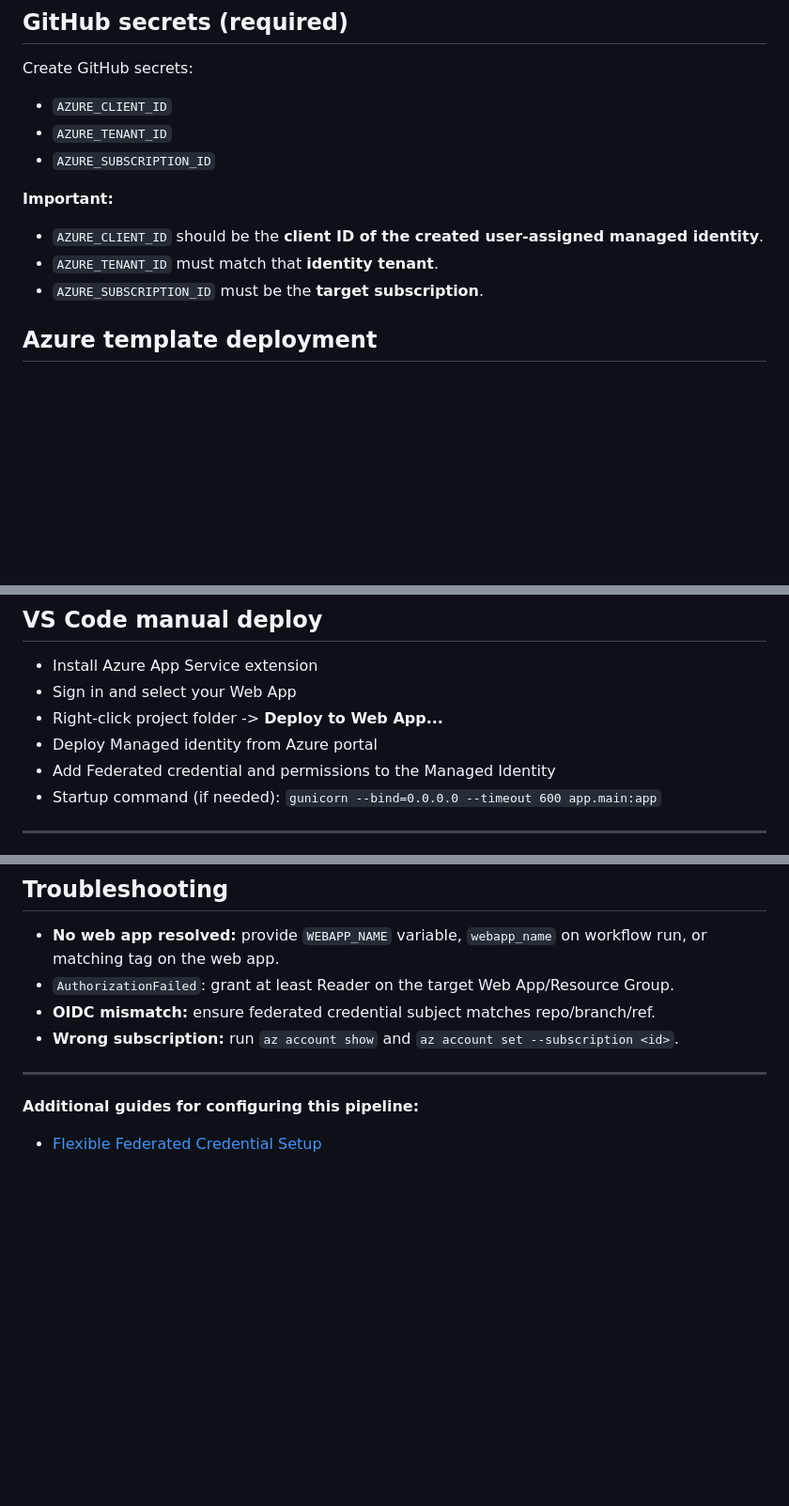
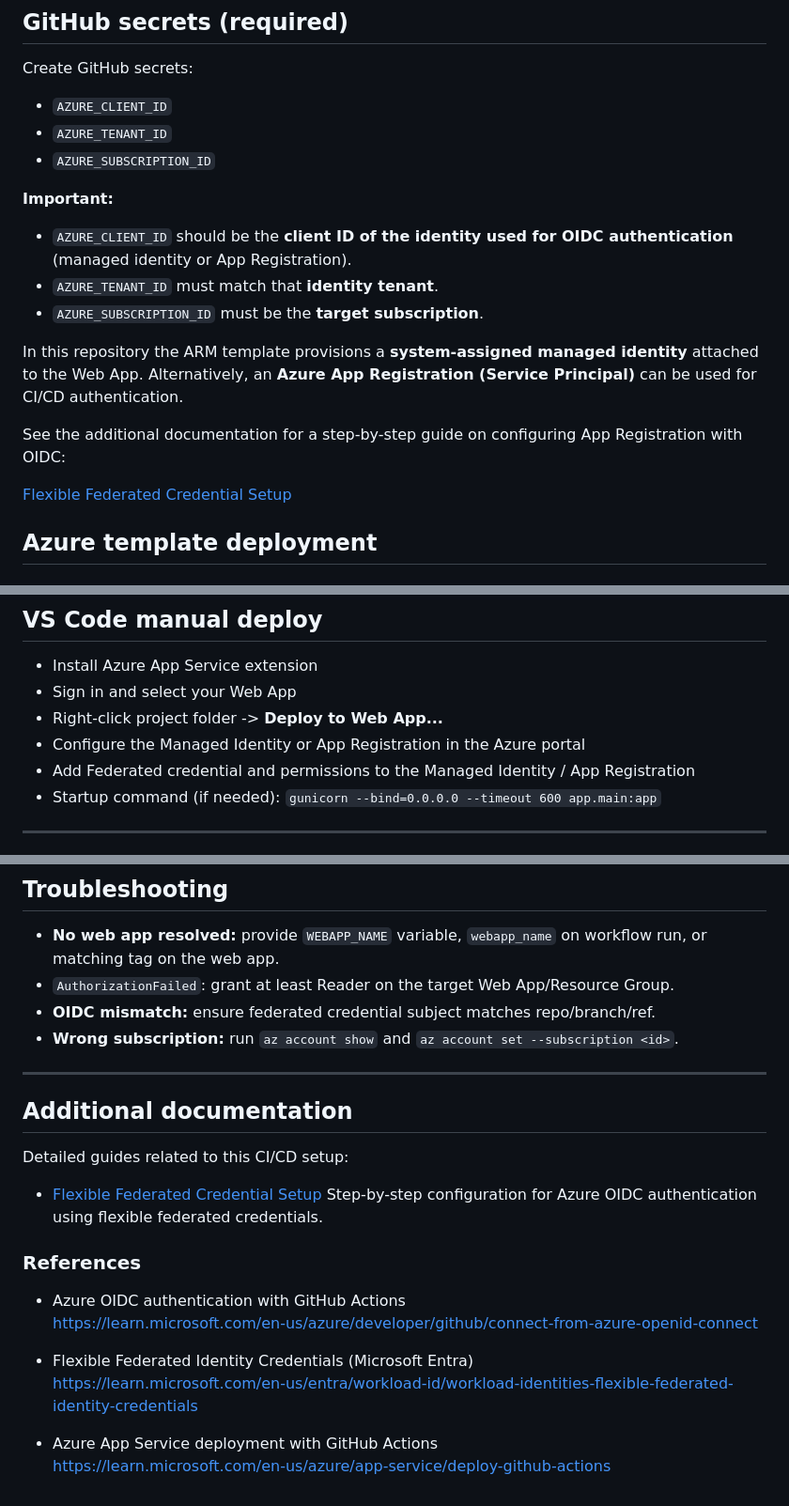
Before and after one commit to BarkinKctp/CI-CD-Pipeline-Testing, a Markdown page: README.md, 3 parts joined by grey strips. Shown at 94% size. Drawn GitHub-style; blank space fills up the shorter version.

```diff
--- a/README.md
+++ b/README.md
@@ -49,9 +54,16 @@ Create GitHub secrets:
 - `AZURE_SUBSCRIPTION_ID`
 
 **Important:**
-- `AZURE_CLIENT_ID` should be the **client ID of the created user-assigned managed identity**.
+- `AZURE_CLIENT_ID` should be the **client ID of the identity used for OIDC authentication** (managed identity or App Registration).
 - `AZURE_TENANT_ID` must match that **identity tenant**.
 - `AZURE_SUBSCRIPTION_ID` must be the **target subscription**.
+
+In this repository the ARM template provisions a **system-assigned managed identity** attached to the Web App.
+Alternatively, an **Azure App Registration (Service Principal)** can be used for CI/CD authentication.
+
+See the additional documentation for a step-by-step guide on configuring App Registration with OIDC:
+
+[Flexible Federated Credential Setup](docs/flexible-federated-credential-setup.md)
 
 ## Azure template deployment
 
@@ -140,8 +152,8 @@ az deployment group create \
 - Install Azure App Service extension
 - Sign in and select your Web App
 - Right-click project folder -> **Deploy to Web App...**
-- Deploy Managed identity from Azure portal
-- Add Federated credential and permissions to the Managed Identity
+- Configure the Managed Identity or App Registration in the Azure portal
+- Add Federated credential and permissions to the Managed Identity / App Registration
 - Startup command (if needed): `gunicorn --bind=0.0.0.0 --timeout 600 app.main:app`
 
 ---
@@ -191,6 +203,20 @@ flowchart LR
 
 ---
 
-**Additional guides for configuring this pipeline:**
+## Additional documentation
+
+Detailed guides related to this CI/CD setup:
 
 - [Flexible Federated Credential Setup](docs/flexible-federated-credential-setup.md)
+  Step-by-step configuration for Azure OIDC authentication using flexible federated credentials.
+
+### References
+
+- Azure OIDC authentication with GitHub Actions
+  https://learn.microsoft.com/en-us/azure/developer/github/connect-from-azure-openid-connect
+
+- Flexible Federated Identity Credentials (Microsoft Entra)
+  https://learn.microsoft.com/en-us/entra/workload-id/workload-identities-flexible-federated-identity-credentials
+
+- Azure App Service deployment with GitHub Actions
+  https://learn.microsoft.com/en-us/azure/app-service/deploy-github-actions
```
Also changed, not shown: other parts of README.md (+5 -0 lines).
